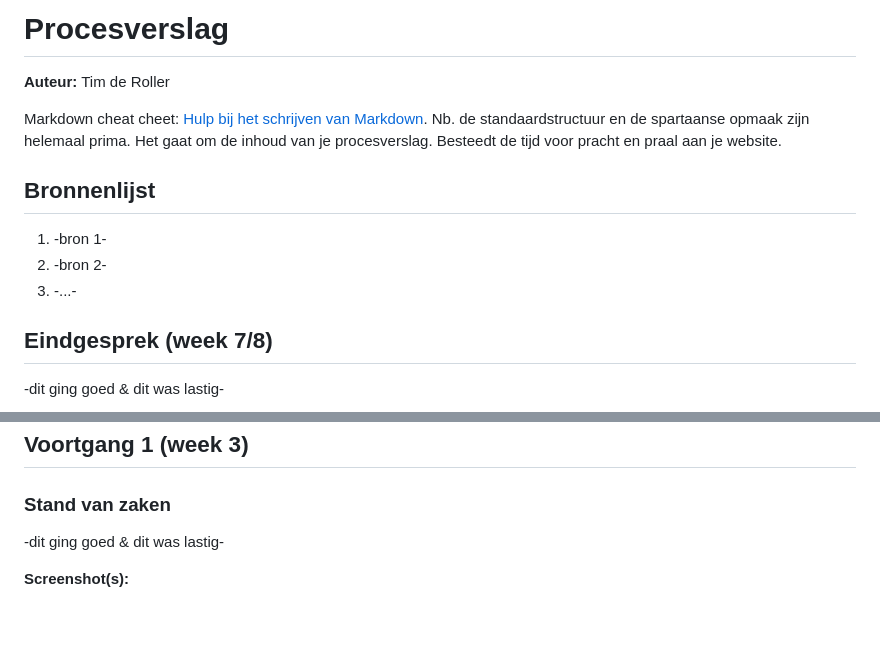
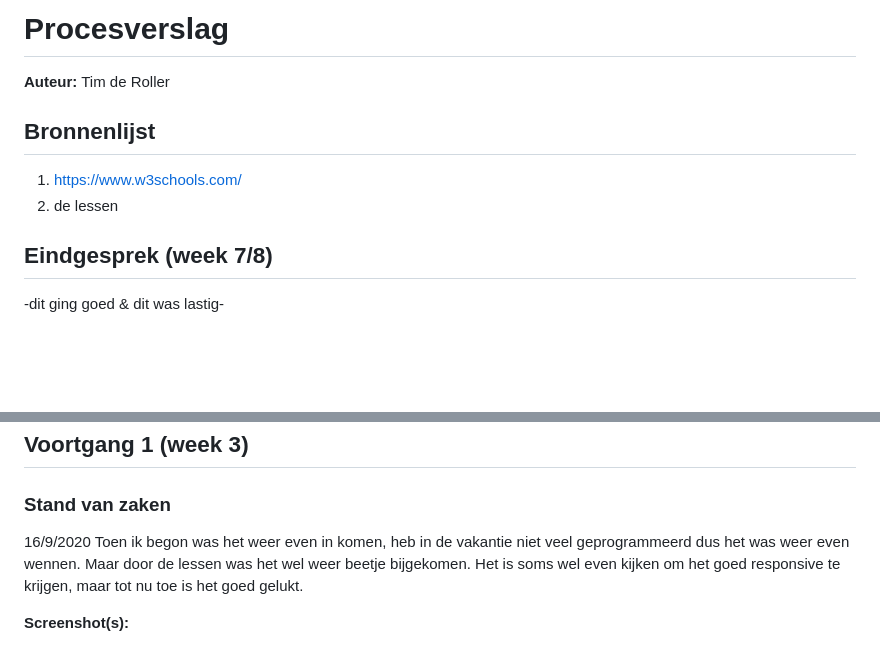
Before and after one commit to maggness/blokweb, a Markdown page: readme.md, 2 parts joined by grey strips. Drawn GitHub-style; blank space fills up the shorter version.

```diff
--- a/readme.md
+++ b/readme.md
@@ -1,14 +1,11 @@
 # Procesverslag
 **Auteur:** Tim de Roller
-
-Markdown cheat cheet: [Hulp bij het schrijven van Markdown](https://github.com/adam-p/markdown-here/wiki/Markdown-Cheatsheet). Nb. de standaardstructuur en de spartaanse opmaak zijn helemaal prima. Het gaat om de inhoud van je procesverslag. Besteedt de tijd voor pracht en praal aan je website.
 
 
 
 ## Bronnenlijst
-1. -bron 1-
-2. -bron 2-
-3. -...-
+1. https://www.w3schools.com/
+2. de lessen
 
 
 
@@ -38,7 +35,8 @@ Markdown cheat cheet: [Hulp bij het schrijven van Markdown](https://github.com/a
 
 ### Stand van zaken
 
--dit ging goed & dit was lastig-
+16/9/2020 Toen ik begon was het weer even in komen, heb in de vakantie niet veel geprogrammeerd dus het was weer even wennen. Maar door de lessen was het wel weer beetje bijgekomen.
+Het is soms wel even kijken om het goed responsive te krijgen, maar tot nu toe is het goed gelukt.
 
 **Screenshot(s):**
 
```
Also changed, not shown: other parts of readme.md (+2 -1 lines), images/prog1.PNG (added), images/prog2.PNG (added), 1 other file.
